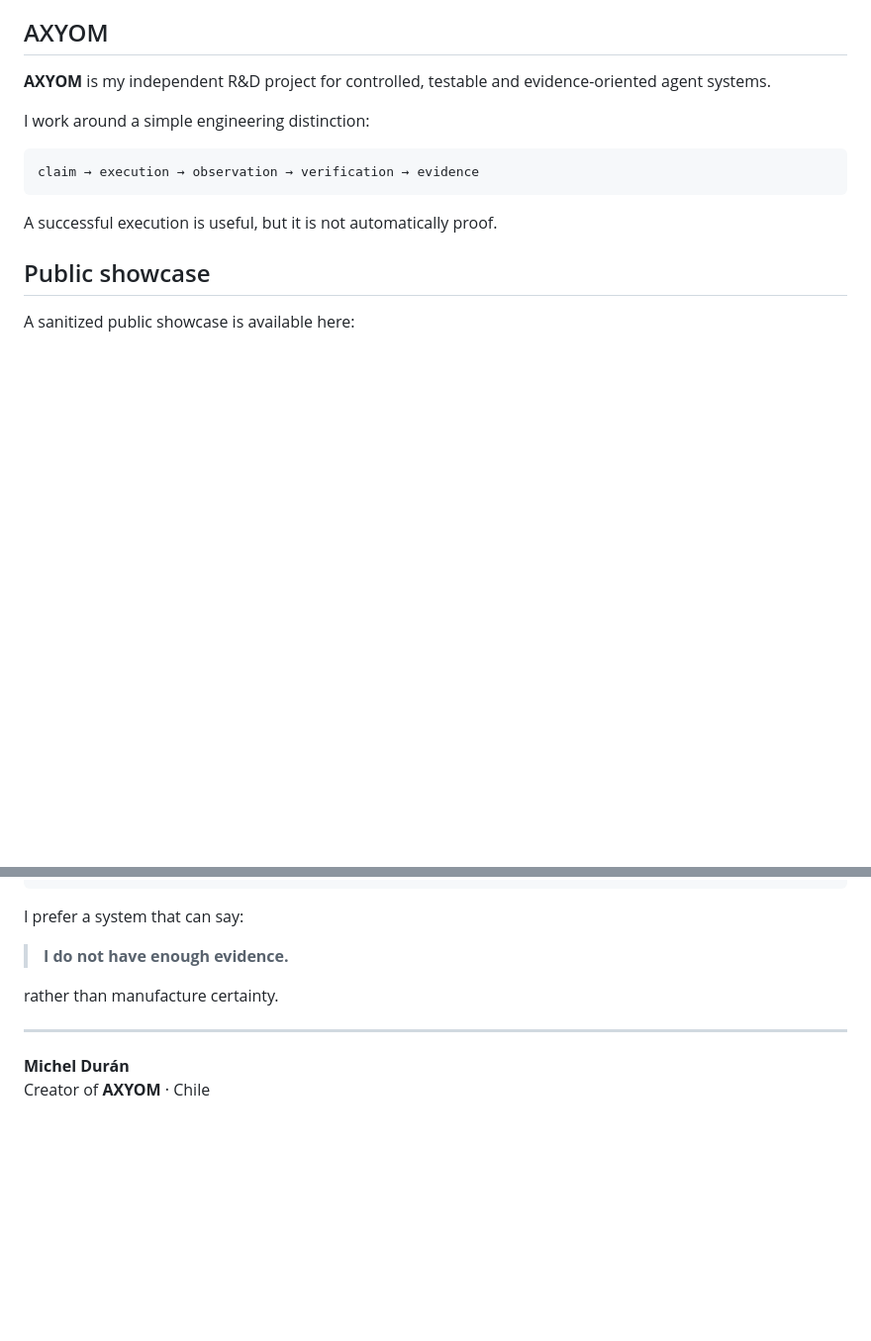
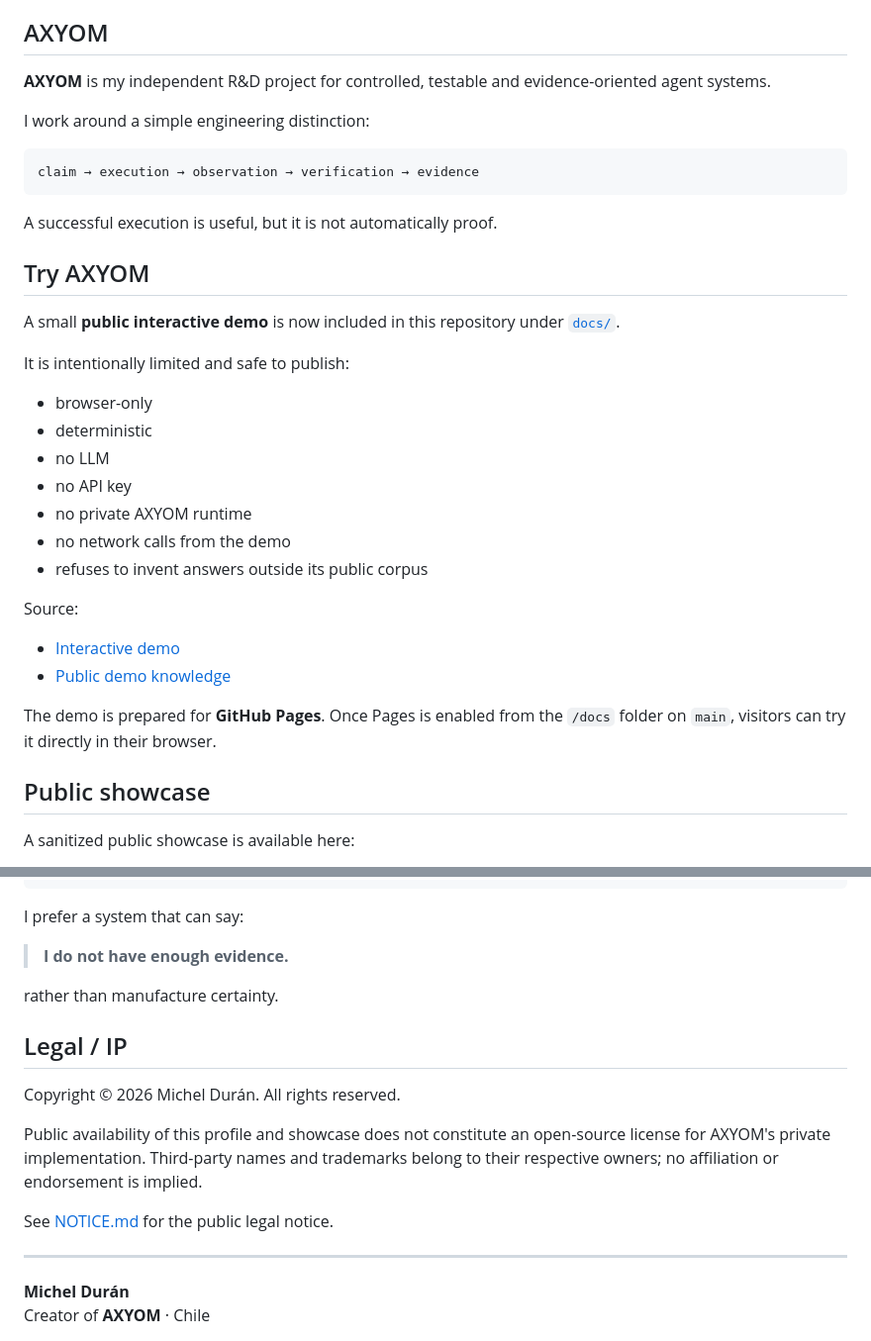
Before and after one commit to lastmichel29-design/lastmichel29-design, a Markdown page: README.md, 2 parts joined by grey strips. Shown at 99% size. Drawn GitHub-style; blank space fills up the shorter version.

Commit message:
docs: add public demo and legal notice

````diff
--- a/README.md
+++ b/README.md
@@ -17,6 +17,27 @@ claim → execution → observation → verification → evidence
 ```
 
 A successful execution is useful, but it is not automatically proof.
+
+## Try AXYOM
+
+A small **public interactive demo** is now included in this repository under [`docs/`](docs/).
+
+It is intentionally limited and safe to publish:
+
+- browser-only
+- deterministic
+- no LLM
+- no API key
+- no private AXYOM runtime
+- no network calls from the demo
+- refuses to invent answers outside its public corpus
+
+Source:
+
+- [Interactive demo](docs/index.html)
+- [Public demo knowledge](docs/public_agent_knowledge.json)
+
+The demo is prepared for **GitHub Pages**. Once Pages is enabled from the `/docs` folder on `main`, visitors can try it directly in their browser.
 
 ## Public showcase
 
@@ -147,6 +168,14 @@ I prefer a system that can say:
 
 rather than manufacture certainty.
 
+## Legal / IP
+
+Copyright © 2026 Michel Durán. All rights reserved.
+
+Public availability of this profile and showcase does not constitute an open-source license for AXYOM's private implementation. Third-party names and trademarks belong to their respective owners; no affiliation or endorsement is implied.
+
+See [NOTICE.md](NOTICE.md) for the public legal notice.
+
 ---
 
 **Michel Durán**
````
